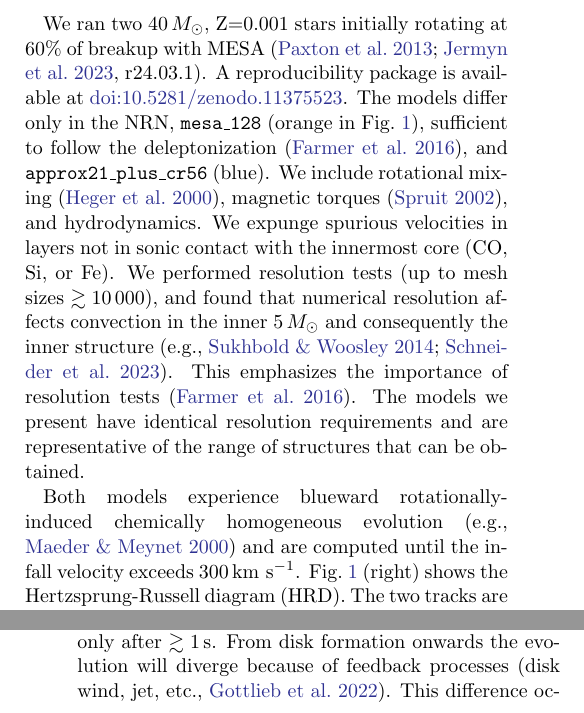
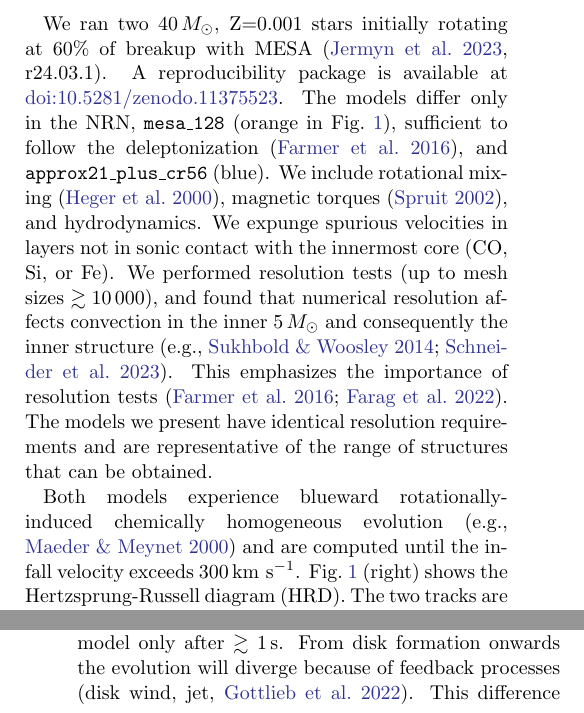
Before and after one commit to mathren/CHE_net_comparison, a LaTeX paper (manuscript/CHE_networks.tex): two parts of the columns of pages 1 and 2 of 3, joined at a grey line, cut so that both start at the same text. Compiled offline with pdfLaTeX.

Commit message:
cleanup comments and less words

```diff
--- a/manuscript/CHE_networks.tex
+++ b/manuscript/CHE_networks.tex
@@ -78,36 +76,30 @@ networks \citep{timmes:00}. Here, we extend this result to fast
 rotating progenitors.
 
 We ran two $40\,M_\odot$, Z=0.001 stars initially rotating at 60\% of
-breakup with MESA \citep[][r24.03.1]{paxton:13, %paxton:11, paxton:15,
-  % paxton:18, paxton:19,
-  jermyn:23}. A reproducibility package is
-available at
+breakup with MESA \citep[][r24.03.1]{jermyn:23}. A reproducibility
+package is available at
 \href{https://doi.org/10.5281/zenodo.11375523}{doi:10.5281/zenodo.11375523}.
 The models differ only in the NRN, \texttt{mesa\_128} (orange in
 \Figref{fig:comparison}), sufficient to follow the deleptonization
 \citep{farmer:16}, and \texttt{approx21\_plus\_cr56} (blue). We
 include rotational mixing \citep{heger:00}, magnetic torques
-\citep{spruit:02}, and %We include % a lagrangian treatment of
-hydrodynamics. We expunge spurious velocities in layers not in sonic
-contact with the innermost core (CO, Si, or Fe). We performed
-resolution tests (up to mesh sizes $\gtrsim 10\,000$), and found that
-numerical resolution affects convection in the inner $5\,M_\odot$ and
-consequently the inner structure \citep[e.g.,][]{sukhbold:14,
-  schneider:23}. This emphasizes the importance of resolution tests
-\citep{farmer:16}. The models we present have identical
-resolution requirements and are representative of the range of
-structures that can be obtained.
+\citep{spruit:02}, and hydrodynamics. We expunge spurious velocities
+in layers not in sonic contact with the innermost core (CO, Si, or
+Fe). We performed resolution tests (up to mesh sizes
+$\gtrsim 10\,000$), and found that numerical resolution affects
+convection in the inner $5\,M_\odot$ and consequently the inner
+structure \citep[e.g.,][]{sukhbold:14, schneider:23}. This emphasizes
+the importance of resolution tests \citep{farmer:16, farag:22}. The models we
+present have identical resolution requirements and are representative
+of the range of structures that can be obtained.
 
 \begin{figure*}[htbp]
   \centering
-  \includegraphics[width=\textwidth]{comparison}
+  \includegraphics[width=0.9\textwidth]{comparison}
   \caption{Comparison of chemically homogeneous models at the onset of
     core-collapse. Right: HRD (one dot every $10^5$ years).
     Top left: density. Middle left: $Y_e$, relative difference in red
     (right vertical axis). Bottom left: specific angular momentum $j$.
-    % The shade covers the range between the innermost stable orbit
-    % $j_\mathrm{ISCO}$ for $a=0-1$, with $a$ \citealt{kerr:63}
-    % parameter.
     The dashed line shows $j_\mathrm{ISCO}$ assuming the
     accretion of the enclosed $m$ and $j$. Dots correspond to regions
     that collapse forming a disk, $j\geq j_\mathrm{ISCO}$.}
@@ -117,9 +109,7 @@ structures that can be obtained.
 Both models experience blueward rotationally-induced chemically
 homogeneous evolution \citep[e.g.,][]{maeder:00} and are computed
 until the infall velocity exceeds $300\,\mathrm{km\
-  s^{-1}}$. % By this
-% point the angular momentum transport processes are effectively frozen
-% throughtout the star.
+  s^{-1}}$.
 \Figref{fig:comparison} (right) shows the Hertzsprung-Russell diagram
 (HRD). The two tracks are observationally indistinguishable, with most
 differences confined to fast evolutionary phases: small NRNs are
@@ -163,7 +148,7 @@ directly collapse, and we expect a proto-neutron-star phase. After the
 collapse of this material, the 128-isotope model shows the formation
 of a disk immediately, while the 22-isotope model only after
 $\gtrsim 1\,\mathrm{s}$. From disk formation onwards the evolution
-will diverge because of feedback processes (disk wind, jet, etc.,
+will diverge because of feedback processes (disk wind, jet,
 \citealt{gottlieb:22}). This difference occurs because of the
 diverging evolution of the density and thus $j$ caused by the
 treatment of nuclear physics.
```
Also changed, not shown: manuscript/CHE_networks.pdf, manuscript/CHE_networks.tex (38 more changed lines), 1 other file.
